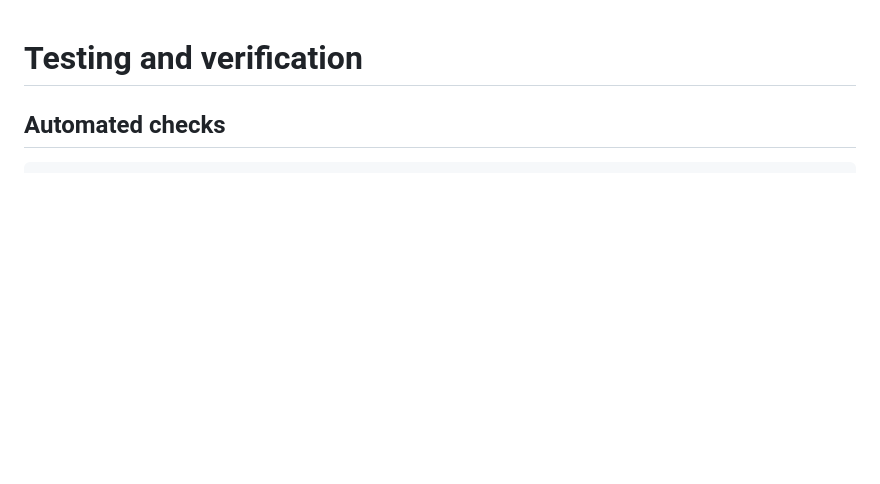
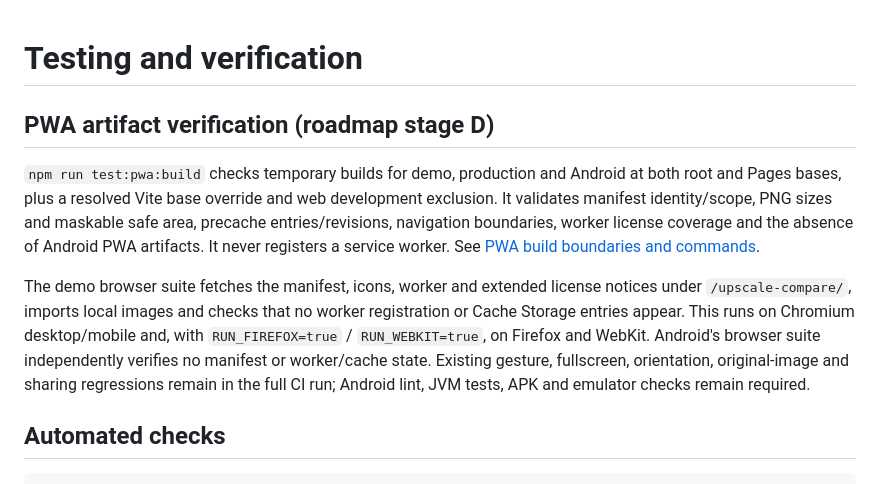
Before and after one commit to Kuba25x/upscale-compare, a Markdown page: docs/TESTING.md, the part around the change. Rendered like a GitHub page; blank space fills up the shorter version.

```diff
--- a/docs/TESTING.md
+++ b/docs/TESTING.md
@@ -1,4 +1,21 @@
 # Testing and verification
+
+## PWA artifact verification (roadmap stage D)
+
+`npm run test:pwa:build` checks temporary builds for demo, production and Android at
+both root and Pages bases, plus a resolved Vite base override and web development
+exclusion. It validates manifest identity/scope, PNG sizes and maskable safe area,
+precache entries/revisions, navigation boundaries, worker license coverage and
+the absence of Android PWA artifacts. It never registers a service worker.
+See [PWA build boundaries and commands](PWA_BUILDS.md).
+
+The demo browser suite fetches the manifest, icons, worker and extended license
+notices under `/upscale-compare/`, imports local images and checks that no worker
+registration or Cache Storage entries appear. This runs on Chromium desktop/mobile
+and, with `RUN_FIREFOX=true` / `RUN_WEBKIT=true`, on Firefox and WebKit. Android's
+browser suite independently verifies no manifest or worker/cache state. Existing
+gesture, fullscreen, orientation, original-image and sharing regressions remain in
+the full CI run; Android lint, JVM tests, APK and emulator checks remain required.
 
 ## Automated checks
 
```
Also changed, not shown: README.md (+5 -0 lines), docs/PWA_BUILDS.md (added, +74 -0 lines), assets/pwa/apple-touch-icon.png (added), assets/pwa/icon-192.png (added), assets/pwa/icon-512.png (added), assets/pwa/icon-maskable-512.png (added), 12 other files.
